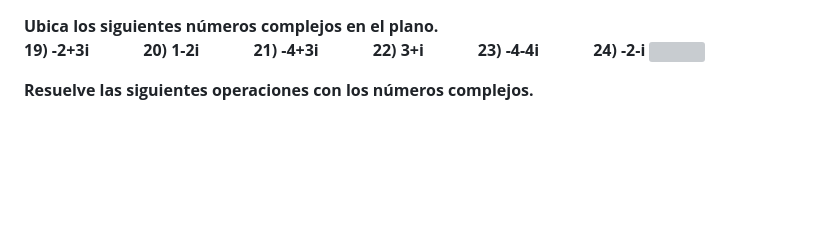
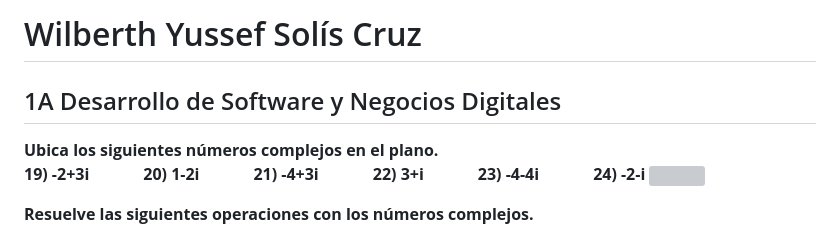
Before and after one commit to WILSOCCC/FUNDAMENTOS-DE-ALGEBRA-WILBERTH-SOLIS, a Markdown page: ACTIVIDAD5.md, the part around the change. Rendered like a GitHub page; blank space fills up the shorter version; grey boxes are pictures that could not be loaded.

Commit message:
Add header with student details
Added student name and course information to the document.

```diff
--- a/ACTIVIDAD5.md
+++ b/ACTIVIDAD5.md
@@ -1,3 +1,6 @@
+# Wilberth Yussef Solís Cruz
+## 1A Desarrollo de Software y Negocios Digitales
+
 **Ubica los siguientes números complejos en el plano.**
 **19) -2+3i &nbsp; &nbsp; &nbsp; &nbsp; &nbsp; &nbsp; 20) 1-2i &nbsp; &nbsp; &nbsp; &nbsp; &nbsp; &nbsp; 21) -4+3i &nbsp; &nbsp; &nbsp; &nbsp; &nbsp; &nbsp; 22) 3+i &nbsp; &nbsp; &nbsp; &nbsp; &nbsp; &nbsp; 23) -4-4i &nbsp; &nbsp; &nbsp; &nbsp; &nbsp; &nbsp; 24) -2-i**
 ![](grafs.png)
```
